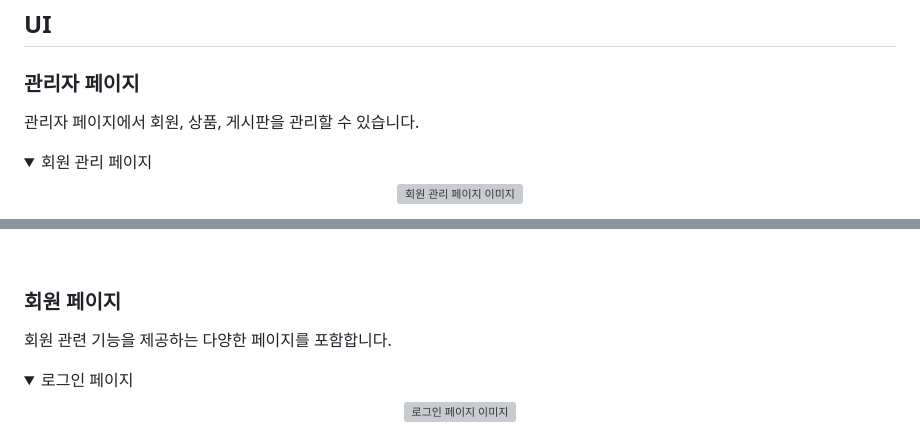
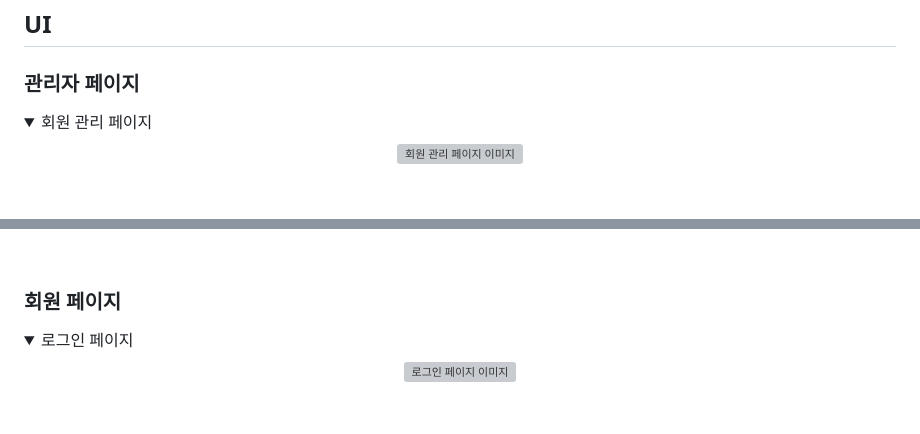
Before and after one commit to dlwhdska/SellconProject, a Markdown page: README.md, 2 parts joined by grey strips. Rendered like a GitHub page; folded sections open; blank space fills up the shorter version; grey boxes are pictures that could not be loaded.

```diff
--- a/README.md
+++ b/README.md
@@ -32,7 +32,6 @@
 ## UI
 
 ### 관리자 페이지
-관리자 페이지에서 회원, 상품, 게시판을 관리할 수 있습니다.
 
 <details>
   <summary>회원 관리 페이지</summary>
@@ -72,7 +71,6 @@
 <br/>
 
 ### 회원 페이지
-회원 관련 기능을 제공하는 다양한 페이지를 포함합니다.
 
 <details>
   <summary>로그인 페이지</summary>
```
